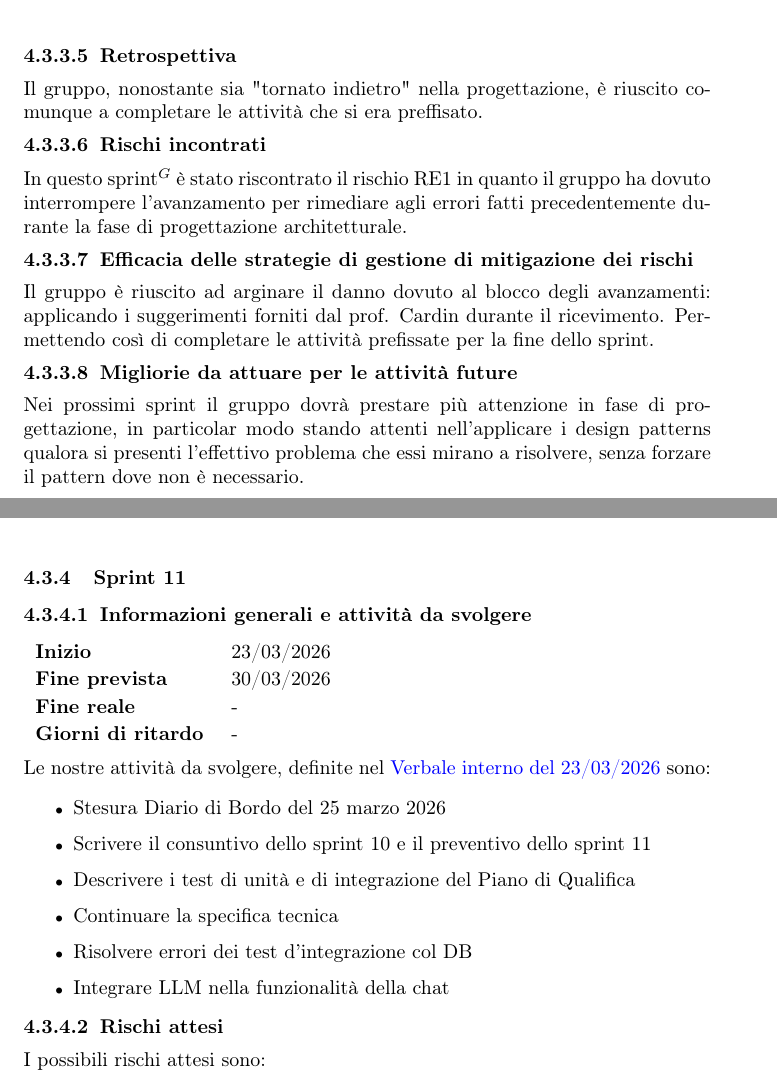
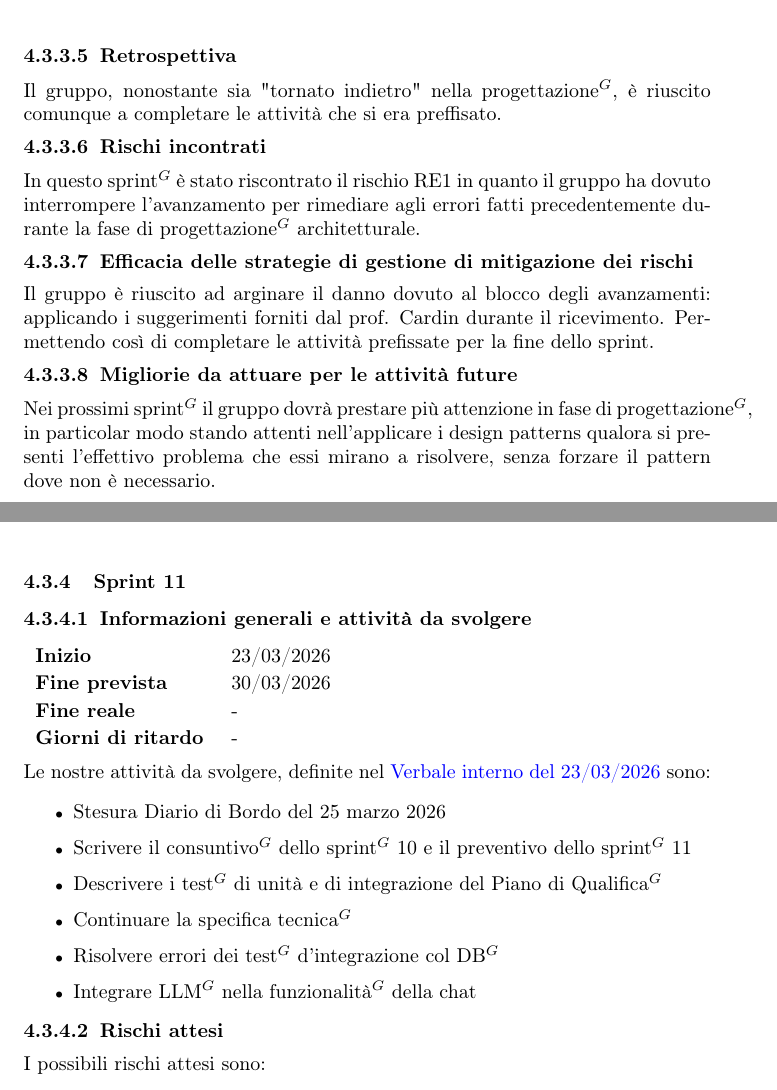
Before and after one commit to NullPointersGroup/Documentazione, a LaTeX document (src/PB/Documenti Esterni/Piano di Progetto/Piano_di_Progetto.tex, which reads src/PB/Documenti Esterni/Piano di Progetto/sprint/sprint10.tex, src/PB/Documenti Esterni/Piano di Progetto/sprint/sprint11.tex): two parts of pages 60 and 61 of 62, joined at a grey line, cut so that both start at the same text. Compiled offline with pdfLaTeX.

Commit message:
PDF aggiornati

```diff
--- a/src/PB/Documenti Esterni/Piano di Progetto/sprint/sprint10.tex
+++ b/src/PB/Documenti Esterni/Piano di Progetto/sprint/sprint10.tex
@@ -107,16 +107,16 @@ In questo sprint$^G$, il carico di lavoro effettivo ha superato le aspettative i
 \end{figure}
 
 \subsubsubsection{Retrospettiva}
-Il gruppo, nonostante sia "tornato indietro" nella progettazione, è riuscito comunque a completare le attività che si era preffisato.
+Il gruppo, nonostante sia "tornato indietro" nella progettazione$^G$, è riuscito comunque a completare le attività che si era preffisato.
 \subsubsubsection{Rischi incontrati}
-In questo sprint$^G$ è stato riscontrato il rischio RE1 in quanto il gruppo ha dovuto interrompere l'avanzamento per rimediare agli errori fatti precedentemente durante la fase di progettazione architetturale.
+In questo sprint$^G$ è stato riscontrato il rischio RE1 in quanto il gruppo ha dovuto interrompere l'avanzamento per rimediare agli errori fatti precedentemente durante la fase di progettazione$^G$ architetturale.
 
 \subsubsubsection{Efficacia delle strategie di gestione di mitigazione dei rischi}
 Il gruppo è riuscito ad arginare il danno dovuto al blocco degli avanzamenti: applicando i suggerimenti forniti dal prof. Cardin durante il ricevimento.
 Permettendo così di completare le attività prefissate per la fine dello sprint.
 
 \subsubsubsection{Migliorie da attuare per le attività future}
-Nei prossimi sprint il gruppo dovrà prestare più attenzione in fase di progettazione, in particolar modo stando attenti nell'applicare i design patterns qualora si presenti l'effettivo problema che essi mirano a risolvere, senza forzare il pattern dove non è necessario.
+Nei prossimi sprint$^G$ il gruppo dovrà prestare più attenzione in fase di progettazione$^G$, in particolar modo stando attenti nell'applicare i design patterns qualora si presenti l'effettivo problema che essi mirano a risolvere, senza forzare il pattern dove non è necessario.
 
 \subsubsubsection{Aggiornamento delle risorse rimanenti}
 \begin{table}[H]
--- a/src/PB/Documenti Esterni/Piano di Progetto/sprint/sprint11.tex
+++ b/src/PB/Documenti Esterni/Piano di Progetto/sprint/sprint11.tex
@@ -12,11 +12,11 @@
 Le nostre attività da svolgere, definite nel \href{https://nullpointersgroup.github.io/Documentazione/output/PB/Verbali%20Interni/2026-03-23_verbale_interno.pdf}{Verbale interno del 23/03/2026} sono:
 \begin{itemize}[itemsep=5pt, parsep=1pt, label=$\scriptstyle\bullet$]
 	\item Stesura Diario di Bordo del 25 marzo 2026
-	\item Scrivere il consuntivo dello sprint 10 e il preventivo dello sprint 11
-	\item Descrivere i test di unità e di integrazione del Piano di Qualifica
-	\item Continuare la specifica tecnica
-	\item Risolvere errori dei test d'integrazione col DB
-	\item Integrare LLM nella funzionalità della chat
+	\item Scrivere il consuntivo$^G$ dello sprint$^G$ 10 e il preventivo dello sprint$^G$ 11
+	\item Descrivere i test$^G$ di unità e di integrazione del Piano di Qualifica$^G$
+	\item Continuare la specifica tecnica$^G$
+	\item Risolvere errori dei test$^G$ d'integrazione col DB$^G$
+	\item Integrare LLM$^G$ nella funzionalità$^G$ della chat
 \end{itemize}
 
 \subsubsubsection{Rischi attesi}
```
Also changed, not shown: output/Diario Di Bordo/PB/2026-03-04_Diario_di_Bordo.pdf, output/Diario Di Bordo/PB/2026-03-11_Diario_di_Bordo.pdf, output/Diario Di Bordo/PB/2026-03-18_Diario_di_Bordo.pdf, output/Diario Di Bordo/PB/2026-03-25_Diario_di_Bordo.pdf, output/PB/Documenti Esterni/Analisi_dei_Requisiti.pdf, 13 other files.
